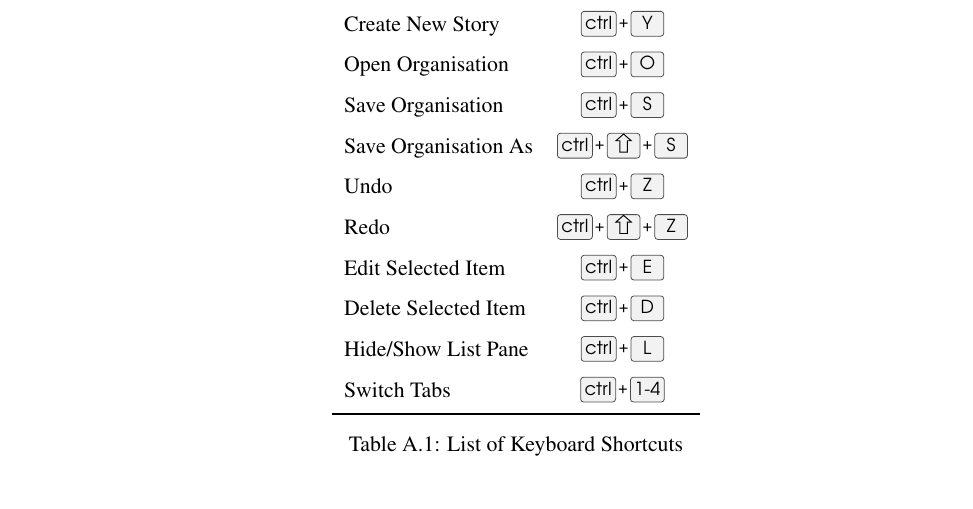
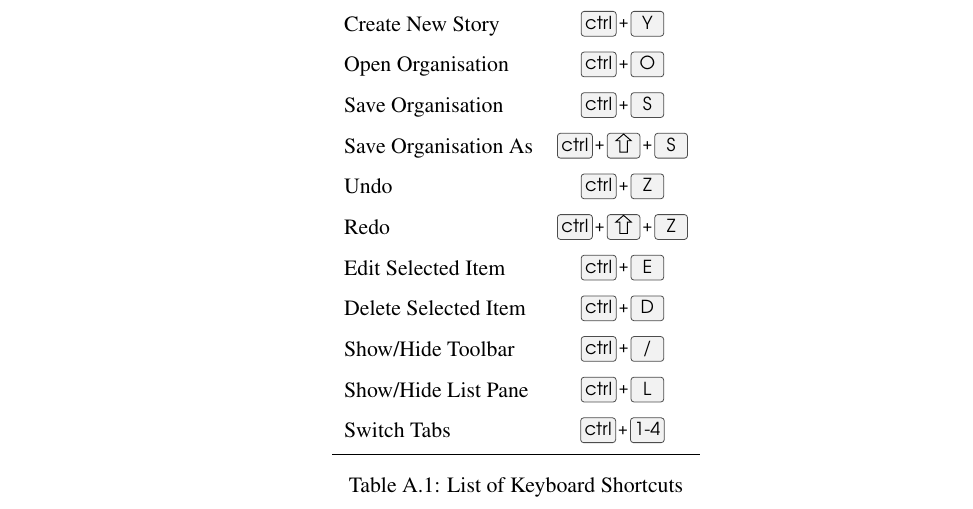
Before and after one commit to ThirstyGoat/Kiqo, a LaTeX book (src/site/tex/user_guide.tex): part of page 14 of 14, cut so that both start at the same text. Compiled offline with pdfLaTeX.

Commit message:
Added toolbar to userguide.
story:279

```diff
--- a/src/site/tex/user_guide.tex
+++ b/src/site/tex/user_guide.tex
@@ -347,7 +348,8 @@ Search gives the user the ability to find items that match a search query.
     Redo & \keys{\ctrl + \shift + Z} \\
     Edit Selected Item & \keys{\ctrl + E} \\
     Delete Selected Item & \keys{\ctrl + D} \\
-    Hide/Show List Pane  &  \keys{\ctrl + L} \\
+    Show/Hide Toolbar  &  \keys{\ctrl + /} \\
+    Show/Hide List Pane  &  \keys{\ctrl + L} \\
     Switch Tabs & \keys{\ctrl + 1-4} \\
     \bottomrule
   \end{tabular}
```
Also changed, not shown: src/site/tex/user_guide.tex (5 more changed lines).
